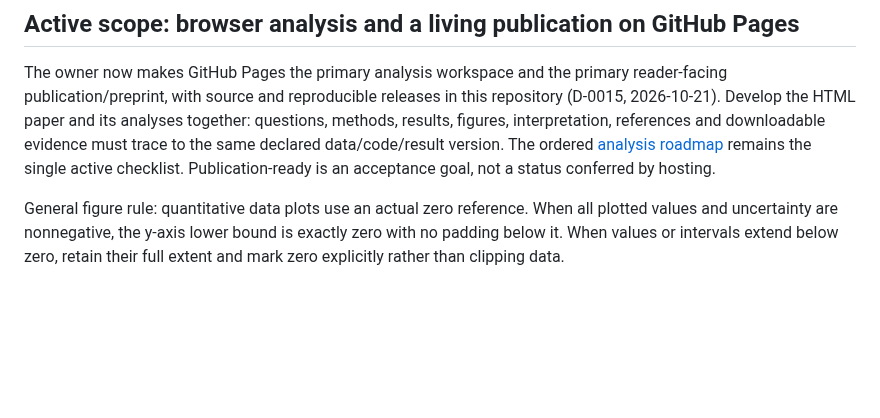
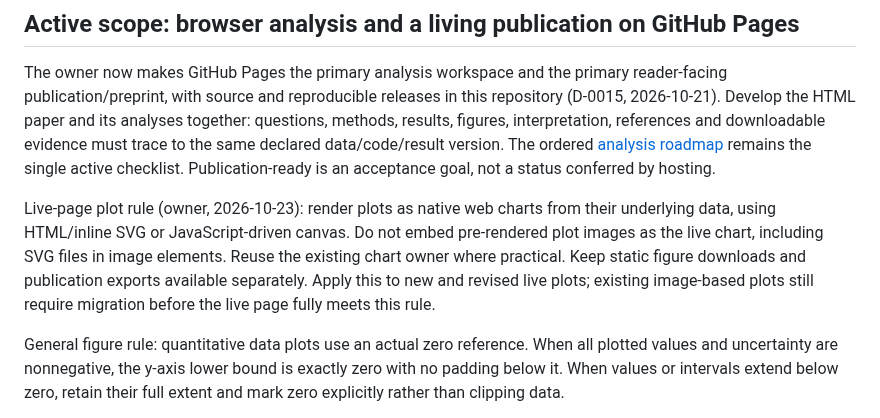
Before and after one commit to GeorgeFejer91/Respiratory-Modulation-of-Peripersonal-Space-Representation, a Markdown page: for-ai/PROJECT.md, the part around the change. Rendered like a GitHub page; blank space fills up the shorter version.

```diff
--- a/for-ai/PROJECT.md
+++ b/for-ai/PROJECT.md
@@ -9,6 +9,14 @@ questions, methods, results, figures, interpretation, references and downloadabl
 evidence must trace to the same declared data/code/result version. The ordered
 [analysis roadmap](ANALYSIS_ROADMAP.md) remains the single active checklist.
 Publication-ready is an acceptance goal, not a status conferred by hosting.
+
+Live-page plot rule (owner, 2026-10-23): render plots as native web charts from
+their underlying data, using HTML/inline SVG or JavaScript-driven canvas. Do not
+embed pre-rendered plot images as the live chart, including SVG files in image
+elements. Reuse the existing chart owner where practical. Keep static figure
+downloads and publication exports available separately. Apply this to new and
+revised live plots; existing image-based plots still require migration before
+the live page fully meets this rule.
 
 General figure rule: quantitative data plots use an actual zero reference. When
 all plotted values and uncertainty are nonnegative, the y-axis lower bound is
```
Also changed, not shown: for-ai/ANALYSIS_ROADMAP.md (+13 -0 lines), for-ai/VERIFICATION.md (+6 -0 lines).
